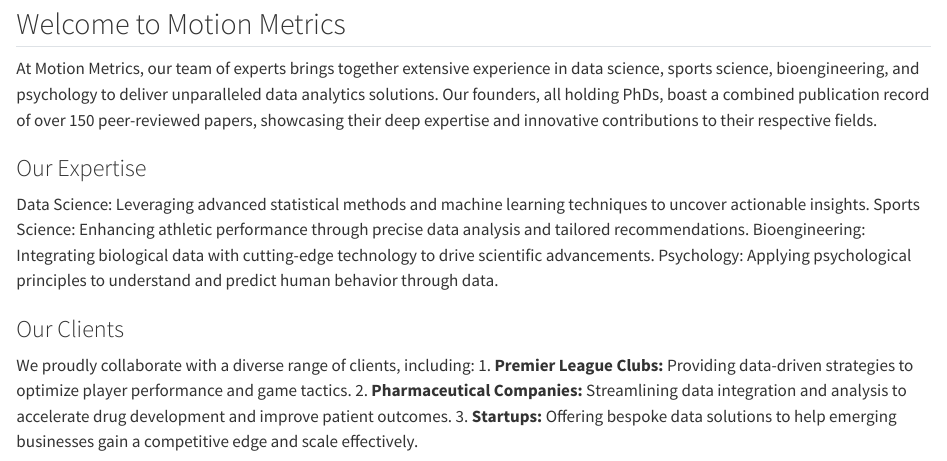
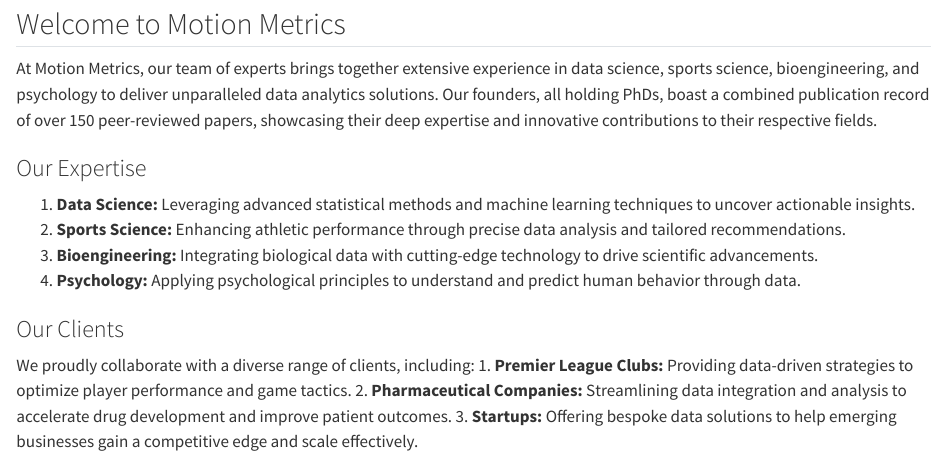
Before and after one commit to MotionMetricsLab/MotionMetricsLab.github.io, a Quarto document (index.qmd): the page in a window 1100 px wide, from 80 px down. Rendered offline with R 4.5, knitr and Pandoc in place of Quarto, with nearby package versions.

Commit message:
Update index.qmd

```diff
--- a/index.qmd
+++ b/index.qmd
@@ -9,10 +9,12 @@
 At Motion Metrics, our team of experts brings together extensive experience in data science, sports science, bioengineering, and psychology to deliver unparalleled data analytics solutions. Our founders, all holding PhDs, boast a combined publication record of over 150 peer-reviewed papers, showcasing their deep expertise and innovative contributions to their respective fields.
 
 ### Our Expertise
-Data Science: Leveraging advanced statistical methods and machine learning techniques to uncover actionable insights.
-Sports Science: Enhancing athletic performance through precise data analysis and tailored recommendations.
-Bioengineering: Integrating biological data with cutting-edge technology to drive scientific advancements.
-Psychology: Applying psychological principles to understand and predict human behavior through data.
+
+1. **Data Science:** Leveraging advanced statistical methods and machine learning techniques to uncover actionable insights.
+2. **Sports Science:** Enhancing athletic performance through precise data analysis and tailored recommendations.
+3. **Bioengineering:** Integrating biological data with cutting-edge technology to drive scientific advancements.
+4. **Psychology:** Applying psychological principles to understand and predict human behavior through data.
+
 
 ### Our Clients
 
```
